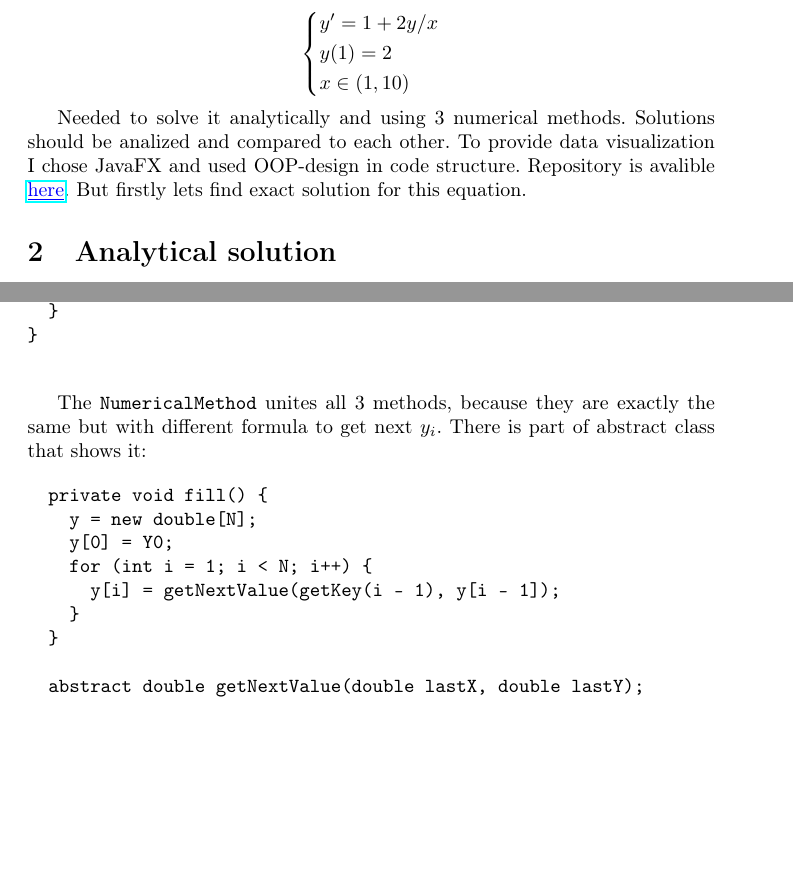
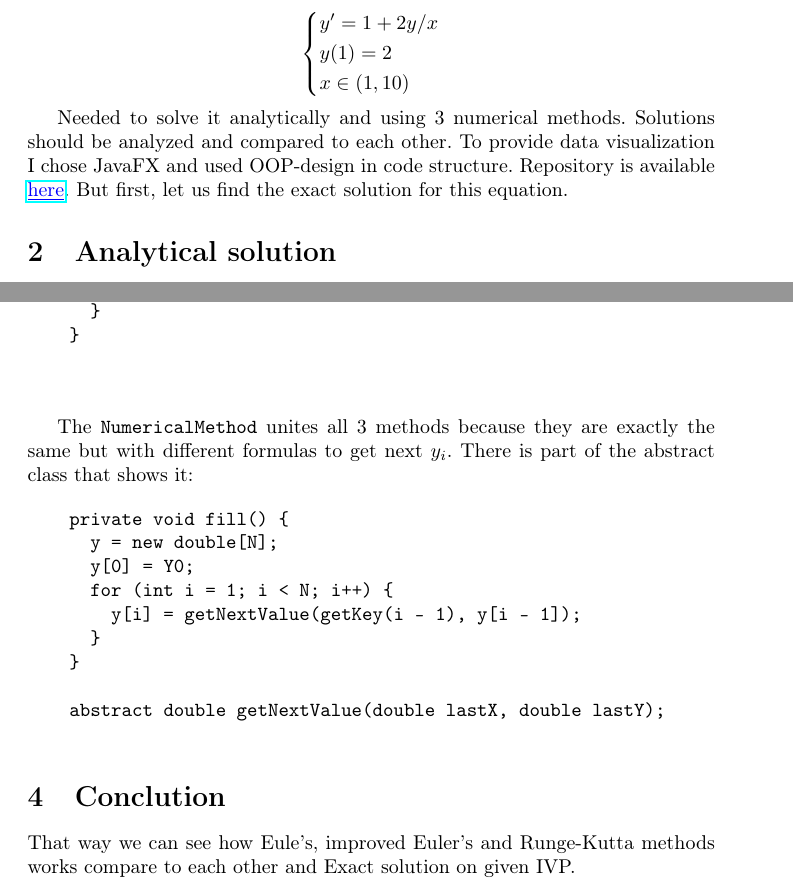
Before and after one commit to Tumypmyp/DE_Practicum, a LaTeX document (files/Report.tex): two parts of pages 2 and 5 of 5, joined at a grey line, cut so that both start at the same text, the shorter picture padded with empty space. Compiled offline with pdfLaTeX.

Commit message:
Final corrections

```diff
--- a/files/Report.tex
+++ b/files/Report.tex
@@ -34,8 +34,8 @@ Given the initial value problem:
     \end{dcases}
   \]
 
-Needed to solve it analytically and using 3 numerical methods. Solutions should be analized and compared to each other. To provide data visualization I chose JavaFX and used OOP-design in code structure. Repository is avalible
-\href{https://github.com/Tumypmyp/DE_Practicum}{\color{blue}{\underline{here}}}. But firstly lets find exact solution for this equation.
+  Needed to solve it analytically and using 3 numerical methods. Solutions should be analyzed and compared to each other. To provide data visualization I chose JavaFX and used OOP-design in code structure. Repository is available
+  \href{https://github.com/Tumypmyp/DE_Practicum}{\color{blue}{\underline{here}}}. But first, let us find the exact solution for this equation.
 
 
   \section{Analytical solution}
@@ -102,8 +102,8 @@ public void updateLocalErrorXYChart(XYChart.Series series,
 
   \end{verbatim}
 
-The \texttt{NumericalMethod} unites all 3 methods, because they are exactly the same
-but with different formula to get next $y_i$. There is part of abstract class that shows it:
+  The \texttt{NumericalMethod} unites all 3 methods because they are exactly the same
+  but with different formulas to get next $y_i$. There is part of the abstract class that shows it:
 
   \begin{verbatim}
     private void fill() {
@@ -117,5 +117,9 @@ but with different formula to get next $y_i$. There is part of abstract class th
     abstract double getNextValue(double lastX, double lastY);
   \end{verbatim}
 
+  \section{Conclution}
+
+  That way we can see how Eule's, improved Euler's and Runge-Kutta methods works compare to each other
+  and Exact solution on given IVP.
 
 \end{document}
```
Also changed, not shown: files/Report.pdf, 2 other files. Lines whose indentation alone changed are shown as unchanged.
